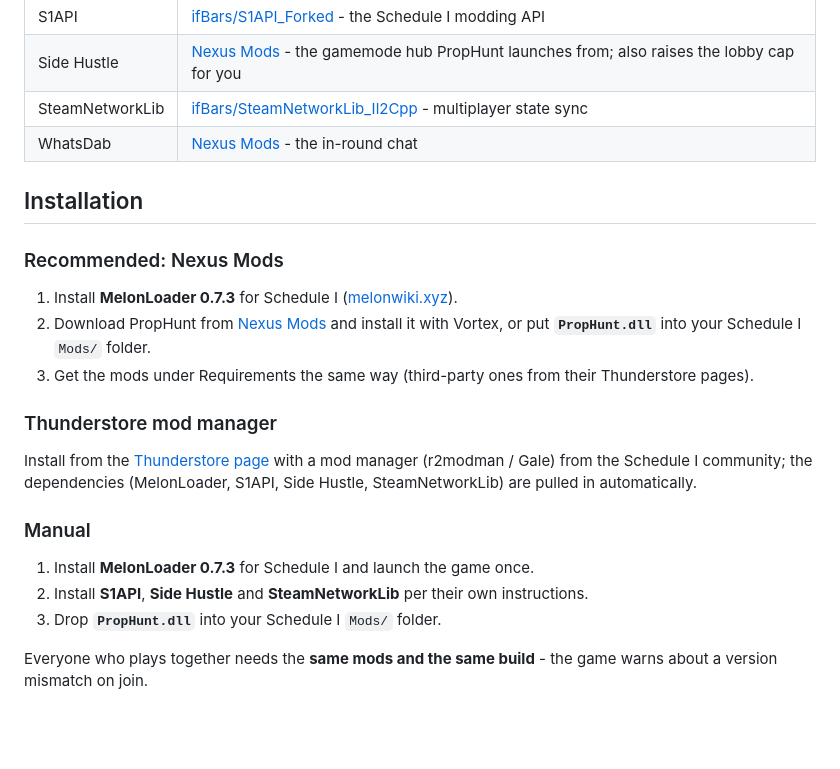
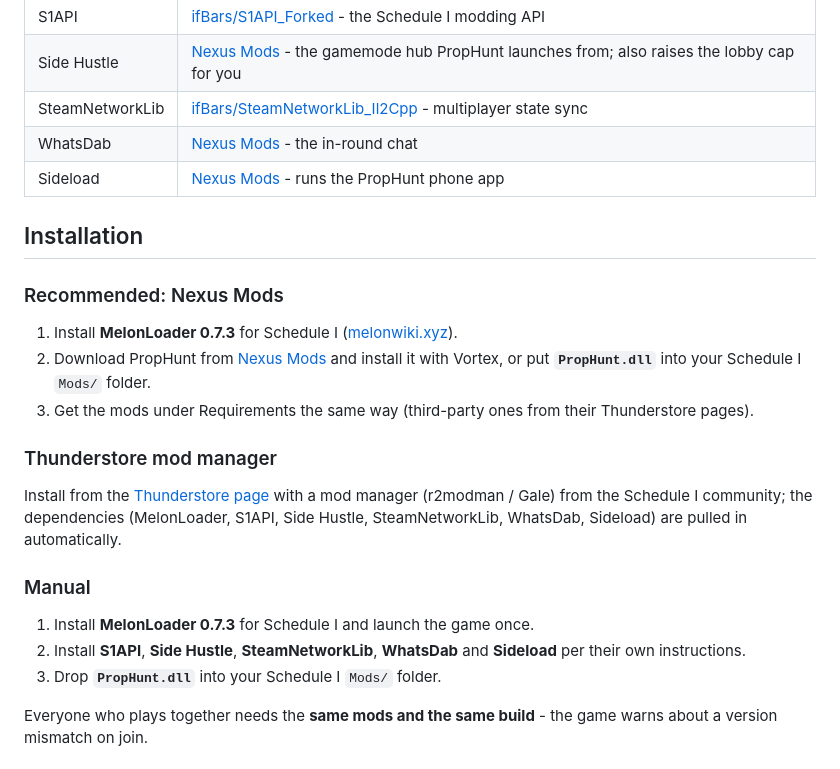
Before and after one commit to DooDesch-Mods/ScheduleOne-PropHunt, a Markdown page: README.md, the part around one of its changes. Rendered like a GitHub page; blank space fills up the shorter version.

```diff
--- a/README.md
+++ b/README.md
@@ -59,6 +72,7 @@
 | Side Hustle | [Nexus Mods](https://www.nexusmods.com/schedule1/mods/2232) - the gamemode hub PropHunt launches from; also raises the lobby cap for you |
 | SteamNetworkLib | [ifBars/SteamNetworkLib_Il2Cpp](https://thunderstore.io/c/schedule-i/p/ifBars/SteamNetworkLib_Il2Cpp/) - multiplayer state sync |
 | WhatsDab | [Nexus Mods](https://www.nexusmods.com/schedule1/mods/2361) - the in-round chat |
+| Sideload | [Nexus Mods](https://www.nexusmods.com/schedule1/mods/2360) - runs the PropHunt phone app |
 
 ## Installation
 
@@ -72,13 +86,13 @@
 ### Thunderstore mod manager
 
 Install from the [Thunderstore page](https://thunderstore.io/c/schedule-i/p/DooDesch/PropHunt/) with a mod manager (r2modman / Gale) from the Schedule I community; the
-dependencies (MelonLoader, S1API, Side Hustle, SteamNetworkLib) are pulled
+dependencies (MelonLoader, S1API, Side Hustle, SteamNetworkLib, WhatsDab, Sideload) are pulled
 in automatically.
 
 ### Manual
 
 1. Install **MelonLoader 0.7.3** for Schedule I and launch the game once.
-2. Install **S1API**, **Side Hustle** and **SteamNetworkLib** per their own instructions.
+2. Install **S1API**, **Side Hustle**, **SteamNetworkLib**, **WhatsDab** and **Sideload** per their own instructions.
 3. Drop **`PropHunt.dll`** into your Schedule I `Mods/` folder.
 
 Everyone who plays together needs the **same mods and the same build** - the game warns
```
Also changed, not shown: other parts of README.md (+13 -0 lines), thunderstore/README.md (+11 -0 lines), docs/img/app-board.jpg (added), docs/img/header.jpg (added), docs/img/hiding.jpg (added), docs/img/hunter.jpg (added), docs/img/round-end.jpg (added).
